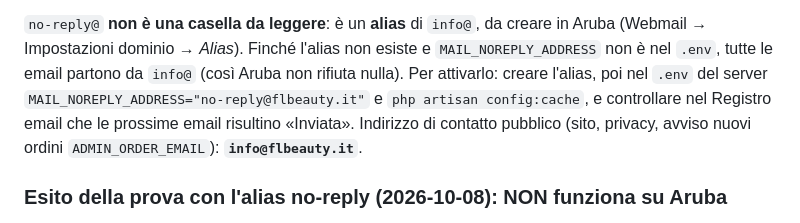
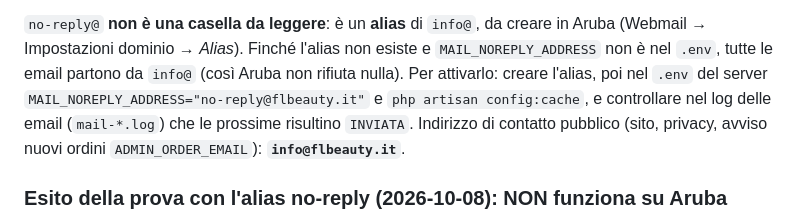
Before and after one commit to MattiaEsposito98/flbeauty, a Markdown page: docs/EMAIL.md, the part around the change. Drawn GitHub-style.

Commit message:
Docs: mail log wording

```diff
--- a/docs/EMAIL.md
+++ b/docs/EMAIL.md
@@ -219,7 +219,7 @@ Se un invio fallisce **non si ripete da solo** (coda `deferred`): si vede nel lo
 Impostazioni dominio → *Alias*). Finché l'alias non esiste e `MAIL_NOREPLY_ADDRESS` non è nel `.env`, tutte
 le email partono da `info@` (così Aruba non rifiuta nulla). Per attivarlo: creare l'alias, poi nel `.env`
 del server `MAIL_NOREPLY_ADDRESS="no-reply@flbeauty.it"` e `php artisan config:cache`, e controllare nel
-Registro email che le prossime email risultino «Inviata».
+log delle email (`mail-*.log`) che le prossime risultino `INVIATA`.
 Indirizzo di contatto pubblico (sito, privacy, avviso nuovi ordini `ADMIN_ORDER_EMAIL`): **`info@flbeauty.it`**.
 
 ### Esito della prova con l'alias no-reply (2026-10-08): NON funziona su Aruba
```
